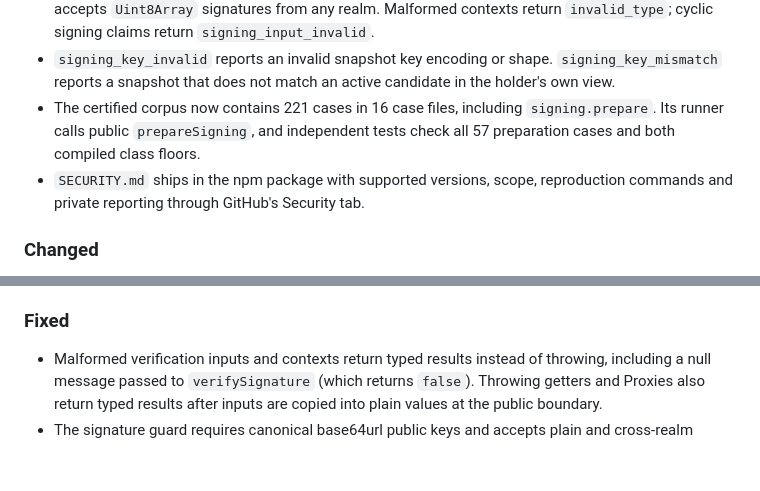
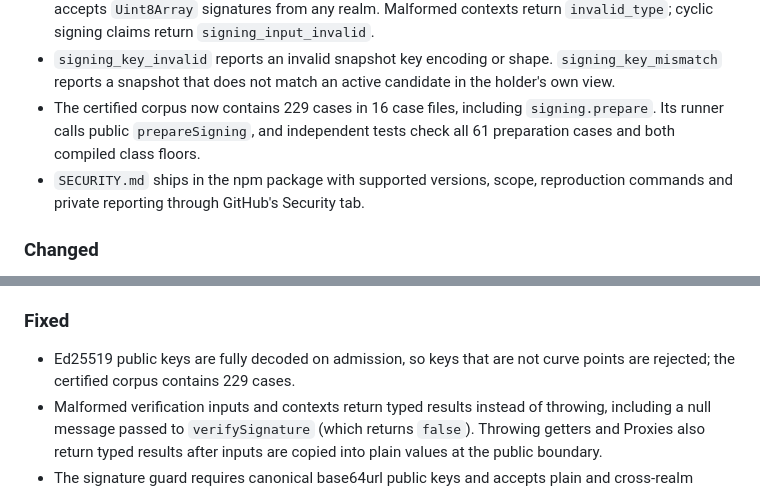
Before and after one commit to baselabs/charter_agreement_protocol_typescript, a Markdown page: CHANGELOG.md, 2 parts joined by grey strips. GitHub-like rendering; blank space fills up the shorter version.

Commit message:
Describe full key decoding and corpus count

```diff
--- a/CHANGELOG.md
+++ b/CHANGELOG.md
@@ -23,9 +23,9 @@ documented here.
 - `signing_key_invalid` reports an invalid snapshot key encoding or shape.
   `signing_key_mismatch` reports a snapshot that does not match an active candidate
   in the holder's own view.
-- The certified corpus now contains 221 cases in 16 case files, including
+- The certified corpus now contains 229 cases in 16 case files, including
   `signing.prepare`. Its runner calls public `prepareSigning`, and independent
-  tests check all 57 preparation cases and both compiled class floors.
+  tests check all 61 preparation cases and both compiled class floors.
 - `SECURITY.md` ships in the npm package with supported versions, scope,
   reproduction commands and private reporting through GitHub's Security tab.
 
@@ -44,6 +44,7 @@ documented here.
 
 ### Fixed
 
+- Ed25519 public keys are fully decoded on admission, so keys that are not curve points are rejected; the certified corpus contains 229 cases.
 - Malformed verification inputs and contexts return typed results instead of
   throwing, including a null message passed to `verifySignature` (which returns
   `false`). Throwing getters and Proxies also return typed results after inputs
```
